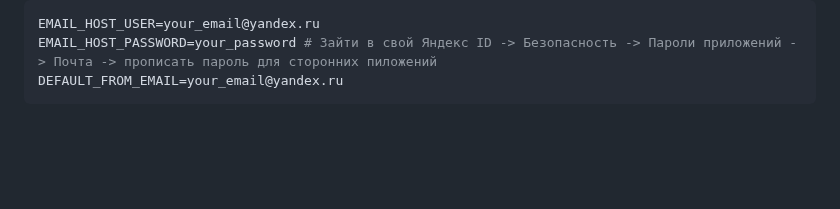
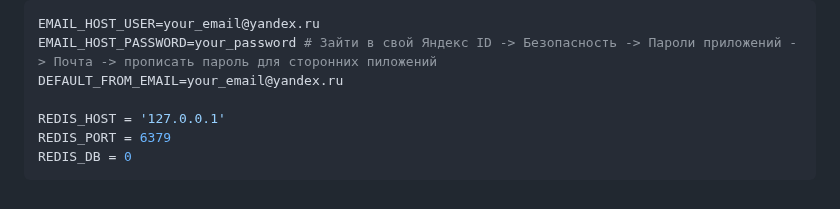
Before and after one commit to Krd2024/_QnA_, a Markdown page: README.md, the part around the change. Rendered like a GitHub page; blank space fills up the shorter version.

````diff
--- a/README.md
+++ b/README.md
@@ -62,4 +62,8 @@ python manage.py migrate
 EMAIL_HOST_USER=your_email@yandex.ru
 EMAIL_HOST_PASSWORD=your_password # Зайти в свой Яндекс ID -> Безопасность -> Пароли приложений -> Почта -> прописать пароль для сторонних пиложений
 DEFAULT_FROM_EMAIL=your_email@yandex.ru
+
+REDIS_HOST = '127.0.0.1'
+REDIS_PORT = 6379
+REDIS_DB = 0
 ```
````
